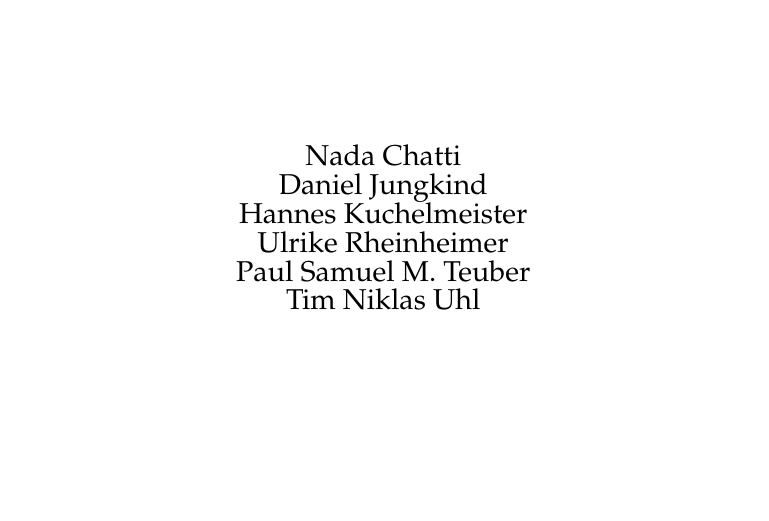
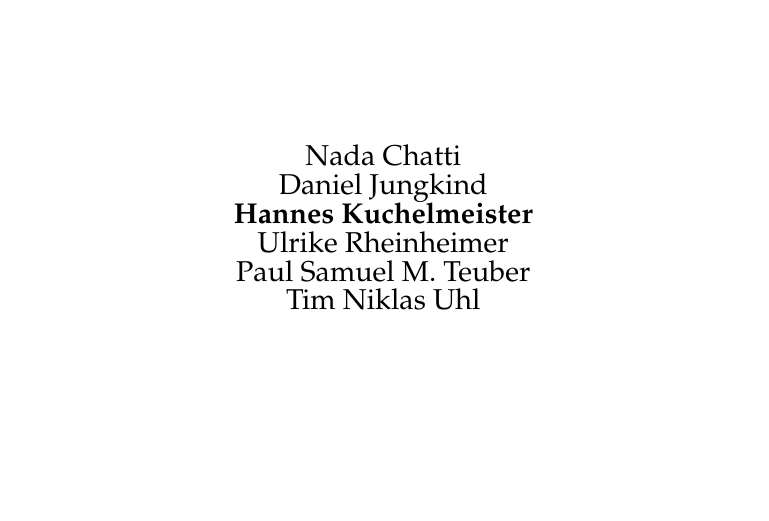
Before and after one commit to PSE-WS1617-IPD-Workflow/PSE_WS1617_IPD_Boehm_Studienplan, a LaTeX document (Entwurf/Entwurfsdokumentation/Entwurfsdokumentation.tex): part of page 1 of 6, cut so that both start at the same text. Compiled offline with pdfLaTeX.

Commit message:
Highlighted respective Phasenverantwortlichen.

```diff
--- a/Entwurf/Entwurfsdokumentation/Entwurfsdokumentation.tex
+++ b/Entwurf/Entwurfsdokumentation/Entwurfsdokumentation.tex
@@ -46,7 +46,7 @@
 	\begin{tabular}{>{\Large}c}
 		Nada Chatti\\
 		Daniel Jungkind\\
-		Hannes Kuchelmeister\\
+		\textbf{Hannes Kuchelmeister}\\
 		Ulrike Rheinheimer\\
 		Paul Samuel M. Teuber\\
 		Tim Niklas Uhl
```
Also changed, not shown: Pflichtenheft/Pflichtenheft/Pflichtenheft.tex (+1 -1 lines).
